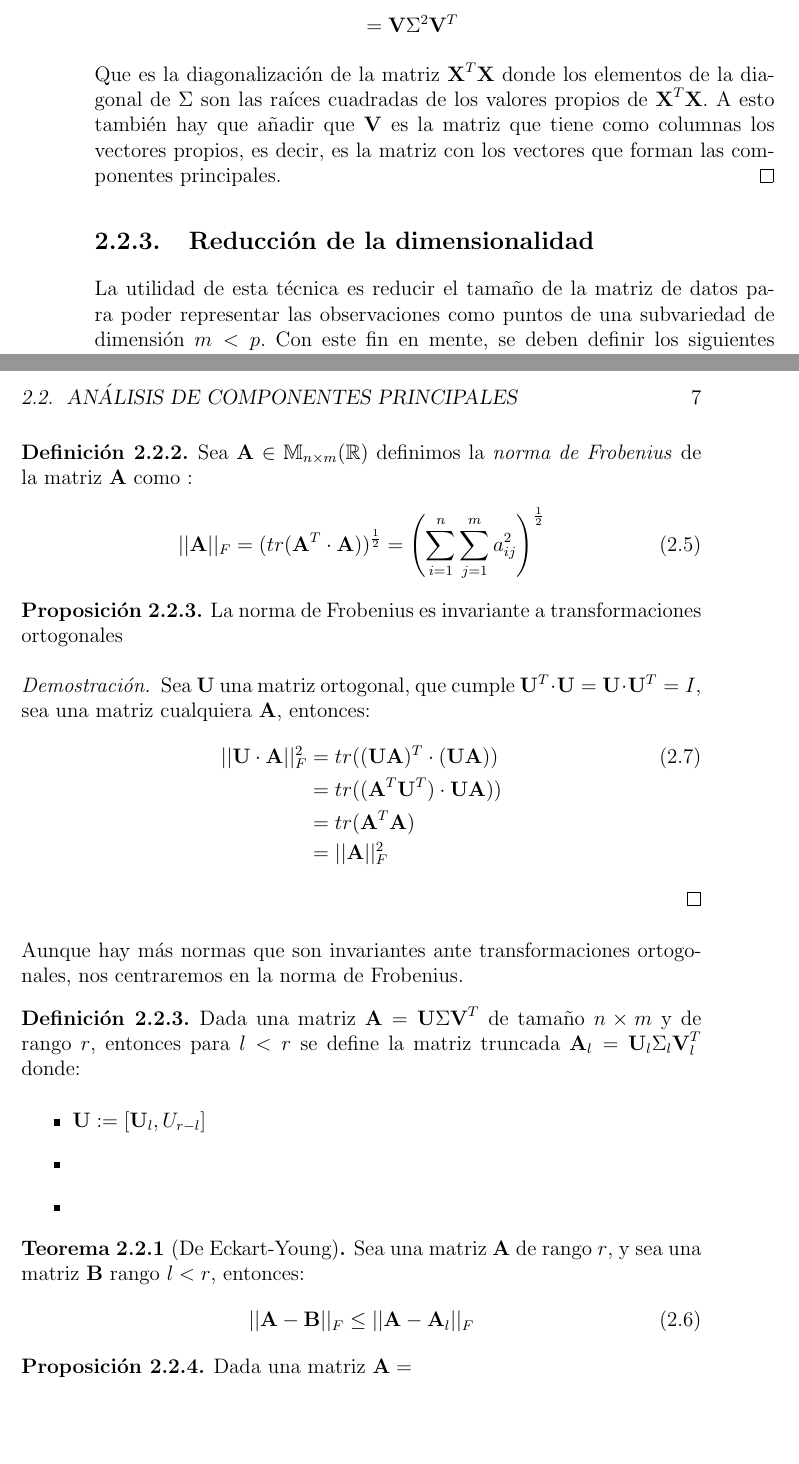
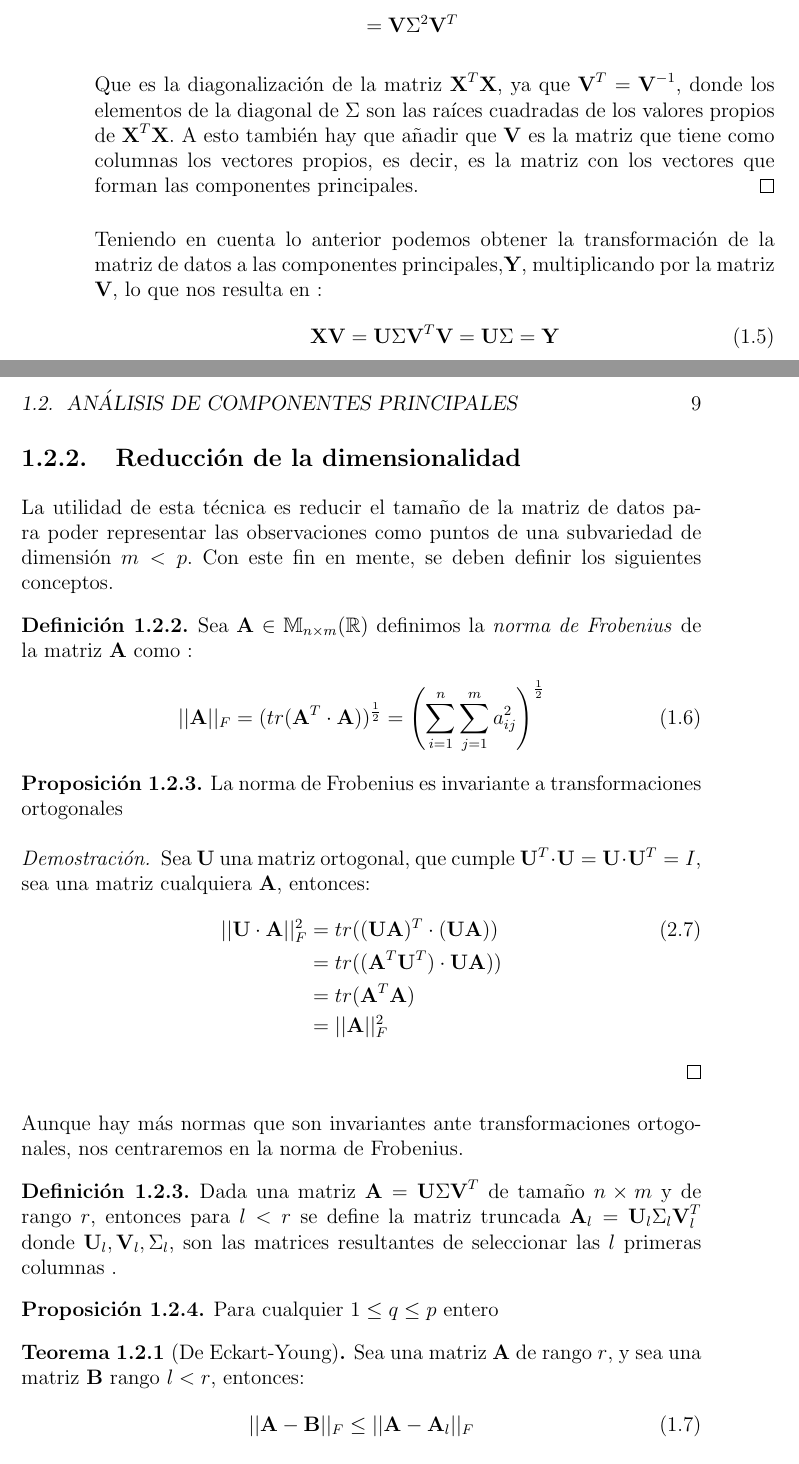
Before and after one commit to PedroAngelFM/TFG, a LaTeX book (LaTeX/master.tex, which reads LaTeX/Documentos extra/resumenPCA.tex): two parts of pages 11 and 12 of 14 before the commit and two parts of pages 8 and 9 of 11 after it, joined at a grey line, cut so that both start at the same text, the shorter picture padded with empty space. The pictures show the PDF file LaTeX/master.pdf that the author committed with the source.

Commit message:
La voy a liar, voy a reescribir lo de PCA

```diff
--- a/LaTeX/Documentos extra/resumenPCA.tex
+++ b/LaTeX/Documentos extra/resumenPCA.tex
@@ -98,6 +96,14 @@ Var(\textbf{Y})&=Var(\textbf{AX})\\
 \end{align*}
 
 \noindent Por tanto, se puede afirmar que las componentes principales contienen toda la variación del vector \textbf{X} aleatorio inicial.
+
+
+\begin{propo}
+Para cualquier $1\leq q \leq p $ entero sea la matriz ortonormal $\textbf{B}$, entonces la transformación:
+\begin{equation}
+
+\end{equation}
+\end{propo}
 
 \noindent Sea ahora la matriz \textbf{X} de datos de tamaño $n \times p$ resultante de tomar $n$ observaciones de las $p$ variables del vector aleatorio. Se supone además que esta es centrada y dividida todos sus elementos por $\sqrt{n-1}$.
 
@@ -120,10 +126,14 @@ La matriz $\textbf{X}^T \textbf{X}$ es la matriz de covarianzas $(p \times p)$
 &=  \textbf{V}\Sigma ^2  \textbf{V}^T
 \end{align*}
 
-\noindent Que es la diagonalización de la matriz $\textbf{X}^T \textbf{X}$ donde los elementos de la diagonal de $\Sigma$ son las raíces cuadradas de los valores propios de $\textbf{X}^T \textbf{X}$. A esto también hay que añadir que \textbf{V} es la matriz que tiene como columnas los vectores propios, es decir, es la matriz con los vectores que forman las componentes principales.
+\noindent Que es la diagonalización de la matriz $\textbf{X}^T \textbf{X}$, ya que $\textbf{V}^T=\textbf{V}^{-1}$, donde los elementos de la diagonal de $\Sigma$ son las raíces cuadradas de los valores propios de $\textbf{X}^T \textbf{X}$. A esto también hay que añadir que \textbf{V} es la matriz que tiene como columnas los vectores propios, es decir, es la matriz con los vectores que forman las componentes principales.
 \end{proof}
 \end{propo}
 
+\noindent Teniendo en cuenta lo anterior podemos obtener la transformación de la matriz de datos a las componentes principales,\textbf{Y}, multiplicando por la matriz $\textbf{V}$, lo que nos resulta en :
+\begin{equation}
+\textbf{XV}=\textbf{U}\Sigma \textbf{V}^T \textbf{V}=\textbf{U}\Sigma=\textbf{Y}
+\end{equation}
 \subsection{Reducción de la dimensionalidad}
 
 \noindent La utilidad de esta técnica es reducir el tamaño de la matriz de datos para poder representar las observaciones como puntos de una subvariedad de dimensión $m < p$. Con este fin en mente, se deben definir los siguientes conceptos.
@@ -144,20 +154,15 @@ Sea $\mathbf{U}$ una matriz ortogonal, que cumple $\mathbf{U}^T\cdot \mathbf{U}=
 &=tr(\mathbf{A}^T \mathbf{A})\\
 &=||\mathbf{A}||_F^2
 \end{align*}
-\qedhere
 \end{proof}
 \end{propo}
 
 \noindent Aunque hay más normas que son invariantes ante transformaciones ortogonales, nos centraremos en la norma de Frobenius.
 
 \begin{defi}
-Dada una matriz $\textbf{A}=\textbf{U}\Sigma \textbf{V}^T$ de tamaño $n\times m $ y de rango $r$, entonces para $l < r$ se define la matriz truncada  $\textbf{A}_l=\textbf{U}_l \Sigma_l \textbf{V}^T_l$ donde:
-\begin{itemize}
-\item $\textbf{U}:=[\textbf{U}_l, U_{r-l}]$
-\item
-\item
-\end{itemize}
+Dada una matriz $\textbf{A}=\textbf{U}\Sigma \textbf{V}^T$ de tamaño $n\times m $ y de rango $r$, entonces para $l < r$ se define la matriz truncada  $\textbf{A}_l=\textbf{U}_l \Sigma_l \textbf{V}^T_l$ donde $\textbf{U}_l,\textbf{V}_l,\Sigma_l$, son las matrices resultantes de seleccionar las $l$ primeras columnas .
 \end{defi}
+
 
 \begin{teorema}[De Eckart-Young]
 Sea una matriz $\textbf{A}$ de rango $r$, y sea una matriz $\textbf{B}$ rango $l<r$, entonces:
@@ -165,6 +170,3 @@ Sea una matriz $\textbf{A}$ de rango $r$, y sea una matriz $\textbf{B}$ rango $l
 ||\textbf{A}-\textbf{B}||_F \leq ||\textbf{A}-\textbf{A}_l||_F
 \end{equation}
 \end{teorema}
-\begin{propo}
-Dada una matriz $\textbf{A}=$
-\end{propo}
```
Also changed, not shown: LaTeX/Documentos extra/biblio.TEX (+1 -0 lines), LaTeX/Métodos no Supervisados.tex (+1 -0 lines), LaTeX/master.tex (+4 -6 lines), LaTeX/master.pdf, LaTeX/Documentos extra/resumenPCA.tex (4 more changed lines), 6 other files.
